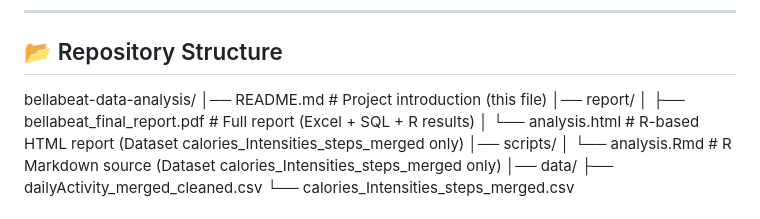
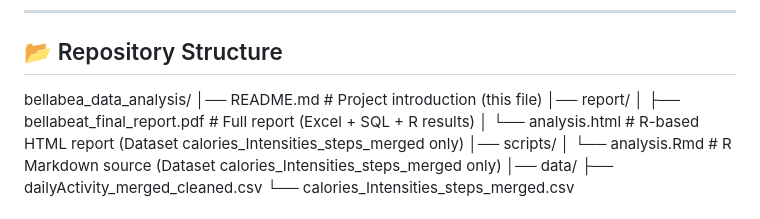
Before and after one commit to ZackFan101/bellabeat_data_analysis, a Markdown page: README.md, the part around the change. Rendered like a GitHub page.

```diff
--- a/README.md
+++ b/README.md
@@ -44,7 +44,7 @@ The objective was to analyze smart device usage data from non-Bellabeat fitness
 ---
 
 ## 📂 Repository Structure
-bellabeat-data-analysis/
+bellabea_data_analysis/
 │── README.md # Project introduction (this file)
 │── report/
 │ ├── bellabeat_final_report.pdf # Full report (Excel + SQL + R results)
```
